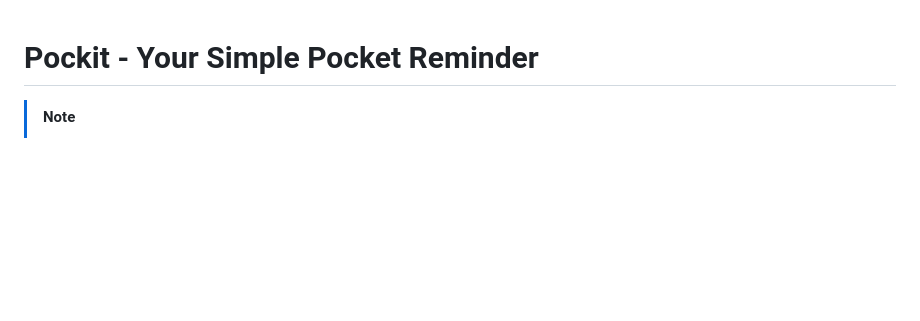
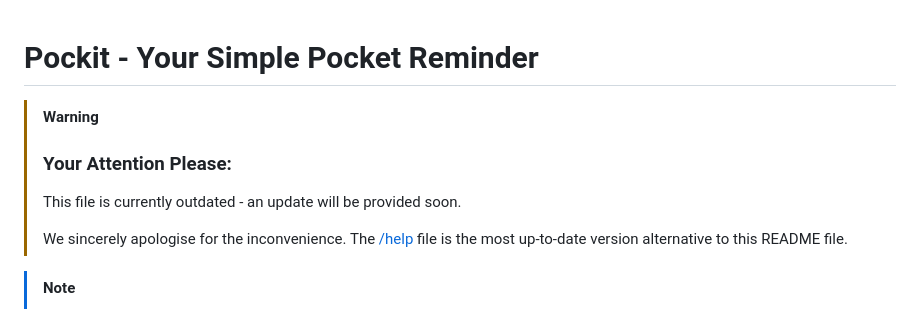
Before and after one commit to GeorgeAston/Pockit, a Markdown page: readme.md, the part around the change. Drawn GitHub-style; blank space fills up the shorter version.

Commit message:
WIP - Update readme.md to address outdated changes

```diff
--- a/readme.md
+++ b/readme.md
@@ -1,4 +1,10 @@
 # Pockit - Your Simple Pocket Reminder
+
+>[!WARNING]
+>### Your Attention Please:
+>This file is currently outdated - an update will be provided soon.
+>
+>We sincerely apologise for the inconvenience. The [/help](/help.html) file is the most up-to-date version alternative to this README file.
 
 >[!NOTE]
 This file is no longer shown on the website, as it has been replaced with [/help](/help.html), but this file is still available to view on GitHub, and manually using the link: [/readme.md (this file)](/readme.md).
```
